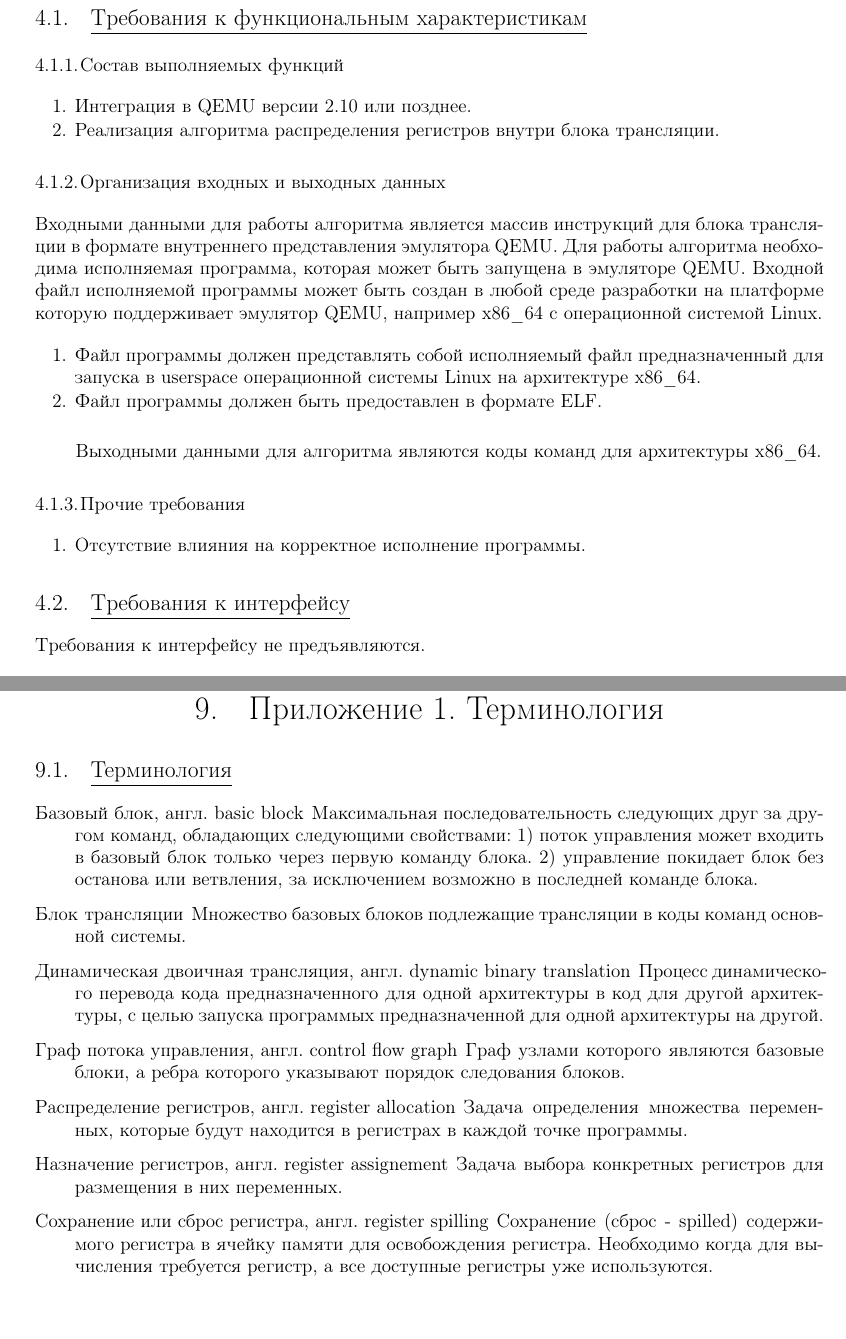
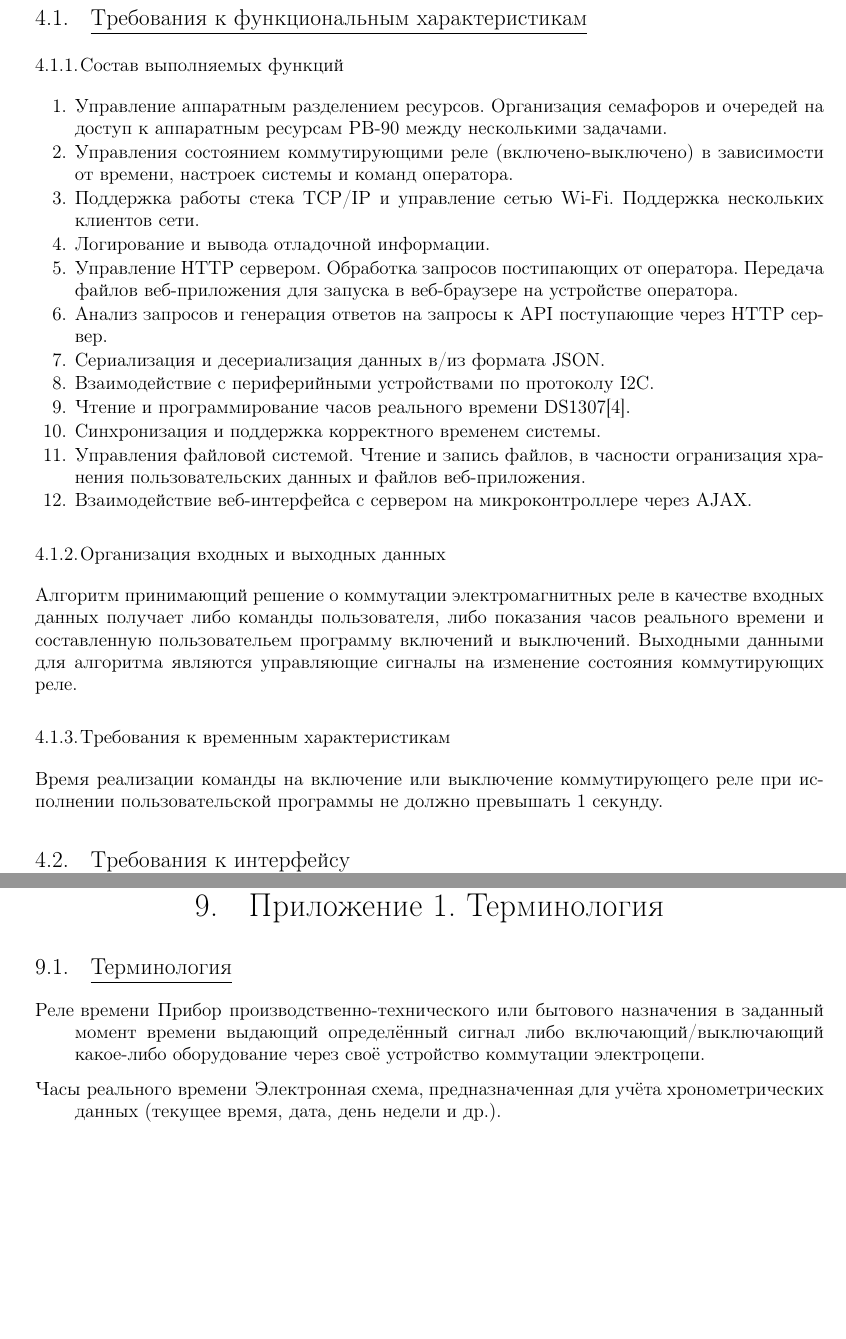
Before and after one commit to temach/coursework-time-relay, a LaTeX document (tz/tech_spec.tex, which reads tz/demands_from_program.tex, tz/terminology.tex): two parts of pages 8 and 15 of 17 before the commit and two parts of pages 8 and 16 of 18 after it, joined at a grey line, cut so that both start at the same text. Compiled offline with pdfLaTeX; a LaTeX package or settings file that is missing is left out.

Commit message:
Version 1 tech_spec

```diff
--- a/tz/demands_from_program.tex
+++ b/tz/demands_from_program.tex
@@ -3,28 +3,29 @@
 %=========================================
 \subsection{Требования к функциональным характеристикам}
 \subsubsection{Состав выполняемых функций}
+
 \begin{my_enumerate}
-\item Интеграция в QEMU версии 2.10 или позднее.
-\item Реализация алгоритма распределения регистров внутри блока трансляции.
+\item Управление аппаратным разделением ресурсов. Организация семафоров и очередей на доступ к аппаратным ресурсам РВ-90 между несколькими задачами.
+\item Управления состоянием коммутирующими реле (включено-выключено) в зависимости от времени, настроек системы и команд оператора.
+\item Поддержка работы стека TCP/IP и управление сетью Wi-Fi. Поддержка нескольких клиентов сети.
+\item Логирование и вывода отладочной информации.
+\item Управление HTTP сервером. Обработка запросов постипающих от оператора. Передача файлов веб-приложения для запуска в веб-браузере на устройстве оператора.
+\item Анализ запросов и генерация ответов на запросы к API поступающие через HTTP сервер.
+\item Сериализация и десериализация данных в/из формата JSON.
+\item Взаимодействие с периферийными устройствами по протоколу I2C.
+\item Чтение и программирование часов реального времени DS1307[4].
+\item Синхронизация и поддержка корректного временем системы.
+\item Управления файловой системой. Чтение и запись файлов, в часности огранизация хранения пользовательских данных и файлов веб-приложения.
+\item Взаимодействие веб-интерфейса с сервером на микроконтроллере через AJAX.
 \end{my_enumerate}
 
 \subsubsection{Организация входных и выходных данных}
-Входными данными для работы алгоритма является массив инструкций для блока трансляции в формате внутреннего представления эмулятора QEMU. Для работы алгоритма необходима исполняемая программа, которая может быть запущена в эмуляторе QEMU. Входной файл исполняемой программы может быть создан в любой среде разработки на платформе которую поддерживает эмулятор QEMU, например х86\_64 с операционной системой Linux.
+Алгоритм принимающий решение о коммутации электромагнитных реле в качестве входных данных получает либо команды пользователя, либо показания часов реального времени и составленную пользовательем программу включений и выключений. Выходными данными для алгоритма являются управляющие сигналы на изменение состояния коммутирующих реле.
 
-\begin{my_enumerate}
-\item Файл программы должен представлять собой исполняемый файл предназначенный для запуска в userspace операционной системы Linux на архитектуре х86\_64.
-\item Файл программы должен быть предоставлен в формате ELF.
-\end{my_enumerate}
 
-\medskip
-Выходными данными для алгоритма являются коды команд для архитектуры х86\_64.
-
-\subsubsection{Прочие требования}
-\begin{enumerate}
-\item Отсутствие влияния на корректное исполнение программы.
-\end{enumerate}
+\subsubsection{Требования к временным характеристикам}
+Время реализации команды на включение или выключение коммутирующего реле при исполнении пользовательской программы не должно превышать 1 секунду.
 
 
 %=========================================
 \subsection{Требования к интерфейсу}
-Требования к интерфейсу не предъявляются.
--- a/tz/tech_spec.tex
+++ b/tz/tech_spec.tex
@@ -74,11 +74,10 @@ encoding=utf8
 \titleDesignedBy{Студент группы БПИ 151 НИУ ВШЭ}{Абрамов А.M.}
 \titleAgreedBy{%
 \parbox[t]{7cm} {
-Профессор базовой кафедры \\
-системного программирования \\
-В НИУ ВШЭ \\
-канд. физ. - мат. наук \\
-}}{Гайсарян С. С.}
+Доцент департамента \\
+програмной инженерии факультета \\
+компьютерных наук, канд. техн. наук. \\
+}}{С. Л. Макаров}
 \titleApprovedBy{
 \parbox[t]{10cm} {
 Академический руководитель \\
@@ -86,8 +85,8 @@ encoding=utf8
 «Программная инженерия» \\
 профессор департамента программной \\
 инженерии канд. техн. наук \\
-}}{Шилов В. В.}
-\titleName{АЛГОРИТМ ДЛЯ ГЛОБАЛЬНОГО РАСПРЕДЕЛЕНИЯ РЕГИСТРОВ В ЭМУЛЯТОРЕ QEMU И ЕГО РЕАЛИЗАЦИЯ}
+}}{В. В. Шилов}
+\titleName{ПРОГРАММА ДЛЯ УПРАВЛЕНИЯ И ВЗАИМОДЕЙСТВИЯ С РЕЛЕ ВРЕМЕНИ РВ-90}
 \workTypeId{RU.17701729.509000 T3 01-1}
 
 \titleSubname{Техническое задание}
--- a/tz/terminology.tex
+++ b/tz/terminology.tex
@@ -1,35 +1,14 @@
 \subsection{Терминология}
 \begin{description}
 
-\item[Базовый блок, англ. basic block]
 
-Максимальная последовательность следующих друг за другом команд, обладающих следующими свойствами: 1) поток управления может входить в базовый блок только через первую команду блока. 2) управление покидает блок без останова или ветвления, за исключением возможно в последней команде блока.
+\item[Реле времени]
 
-\item[Блок трансляции]
+Прибор производственно-технического или бытового назначения в заданный момент времени выдающий определённый сигнал либо включающий/выключающий какое-либо оборудование через своё устройство коммутации электроцепи.
 
-Множество базовых блоков подлежащие трансляции в коды команд основной системы.
+\item[Часы реального времени]
 
-\item[Динамическая двоичная трансляция, англ. dynamic binary translation]
-
-Процесс динамического перевода кода предназначенного для одной архитектуры в код для другой архитектуры, с целью запуска программых предназначенной для одной архитектуры на другой.
-
-\item[Граф потока управления, англ. control flow graph]
-
-Граф узлами которого являются базовые блоки, а ребра которого указывают порядок следования блоков.
-
-\item[Распределение регистров, англ. register allocation]
-
-Задача определения множества переменных, которые будут находится в регистрах в каждой точке программы.
-
-\item[Назначение регистров, англ. register assignement]
-
-Задача выбора конкретных регистров для размещения в них переменных.
-
-\item[Сохранение или сброс регистра, англ. register spilling]
-
-Сохранение (сброс - spilled) содержимого регистра в ячейку памяти для освобождения регистра. Необходимо
-когда для вычисления требуется регистр, а все доступные регистры уже используются.
-
+Электронная схема, предназначенная для учёта хронометрических данных (текущее время, дата, день недели и др.).
 
 
 \end{description}
```
Also changed, not shown: tz/howto_control_and_submit.tex (+1 -1 lines), tz/introduction.tex (+4 -11 lines), tz/purpose_of_development.tex (+3 -2 lines), tz/reason_for_developing.tex (+3 -3 lines), tz/stages_of_development.tex (+1 -1 lines), tz/used_literature.tex (+6 -7 lines), tz/tech_spec.pdf, tz/demands_from_program.tex (36 more changed lines).
